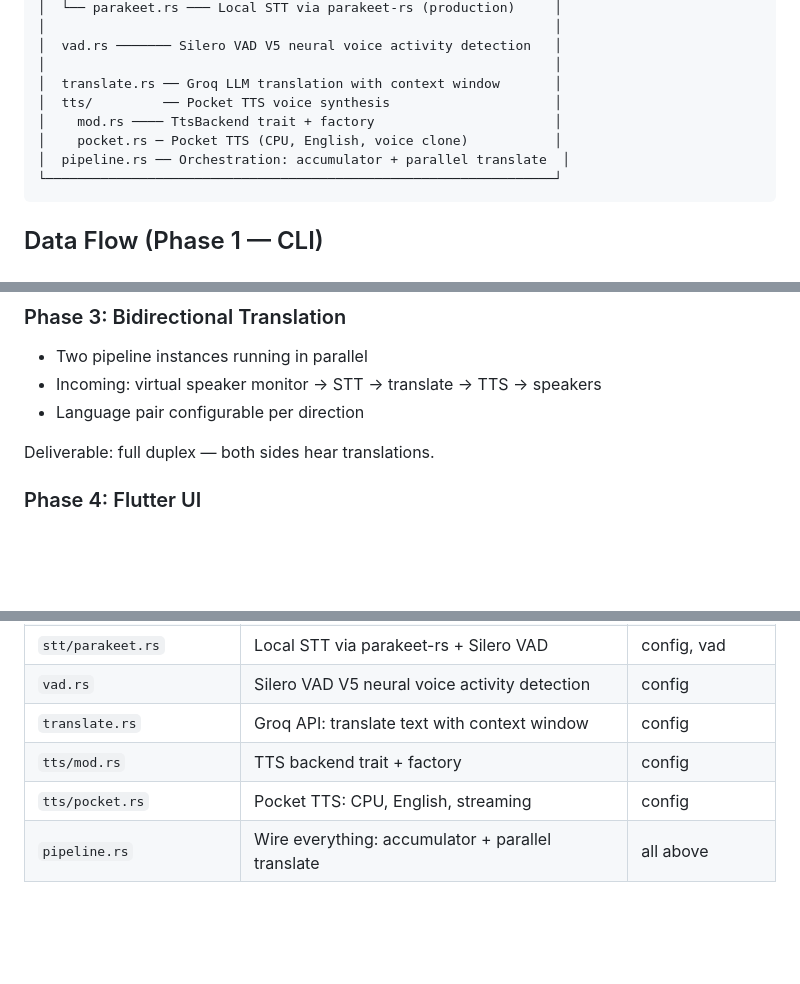
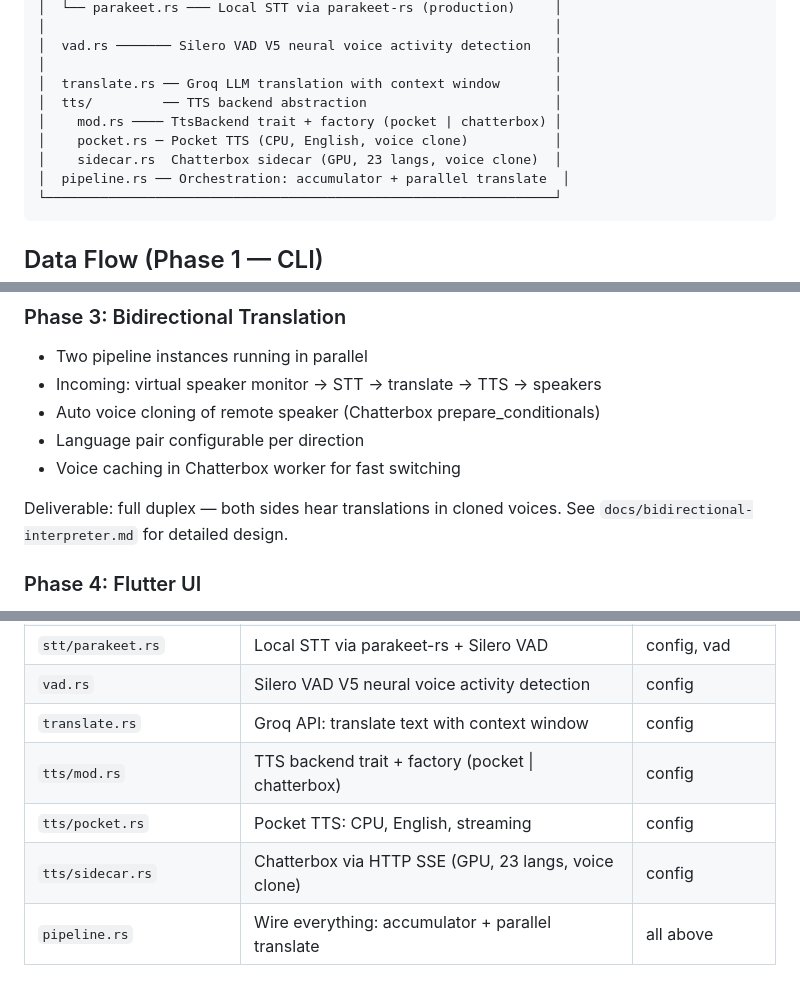
Before and after one commit to olivetty/Talkye-Scriber, a Markdown page: docs/architecture.md, 3 parts joined by grey strips. Rendered like a GitHub page; blank space fills up the shorter version.

````diff
--- a/docs/architecture.md
+++ b/docs/architecture.md
@@ -29,9 +29,10 @@ Downloadable app for Mac + Linux. $20/month subscription.
 │  vad.rs ─────── Silero VAD V5 neural voice activity detection   │
 │                                                                 │
 │  translate.rs ── Groq LLM translation with context window       │
-│  tts/         ── Pocket TTS voice synthesis                     │
-│    mod.rs ──── TtsBackend trait + factory                       │
+│  tts/         ── TTS backend abstraction                        │
+│    mod.rs ──── TtsBackend trait + factory (pocket | chatterbox) │
 │    pocket.rs ─ Pocket TTS (CPU, English, voice clone)           │
+│    sidecar.rs  Chatterbox sidecar (GPU, 23 langs, voice clone)  │
 │  pipeline.rs ── Orchestration: accumulator + parallel translate  │
 └─────────────────────────────────────────────────────────────────┘
 ```
@@ -138,9 +139,12 @@ Deliverable: works with any video call app on Linux.
 ### Phase 3: Bidirectional Translation
 - Two pipeline instances running in parallel
 - Incoming: virtual speaker monitor → STT → translate → TTS → speakers
+- Auto voice cloning of remote speaker (Chatterbox prepare_conditionals)
 - Language pair configurable per direction
+- Voice caching in Chatterbox worker for fast switching
 
-Deliverable: full duplex — both sides hear translations.
+Deliverable: full duplex — both sides hear translations in cloned voices.
+See `docs/bidirectional-interpreter.md` for detailed design.
 
 ### Phase 4: Flutter UI
 - flutter_rust_bridge FFI
@@ -191,8 +195,9 @@ See `docs/local-stt-research.md` for full research.
 | `stt/parakeet.rs` | Local STT via parakeet-rs + Silero VAD | config, vad |
 | `vad.rs` | Silero VAD V5 neural voice activity detection | config |
 | `translate.rs` | Groq API: translate text with context window | config |
-| `tts/mod.rs` | TTS backend trait + factory | config |
+| `tts/mod.rs` | TTS backend trait + factory (pocket \| chatterbox) | config |
 | `tts/pocket.rs` | Pocket TTS: CPU, English, streaming | config |
+| `tts/sidecar.rs` | Chatterbox via HTTP SSE (GPU, 23 langs, voice clone) | config |
 | `pipeline.rs` | Wire everything: accumulator + parallel translate | all above |
 
 ## Prototype Mapping
````
Also changed, not shown: other parts of docs/architecture.md (+1 -1 lines), docs/bidirectional-interpreter.md (added, +261 -0 lines), docs/live-interpreter-status.md (+31 -1 lines).
